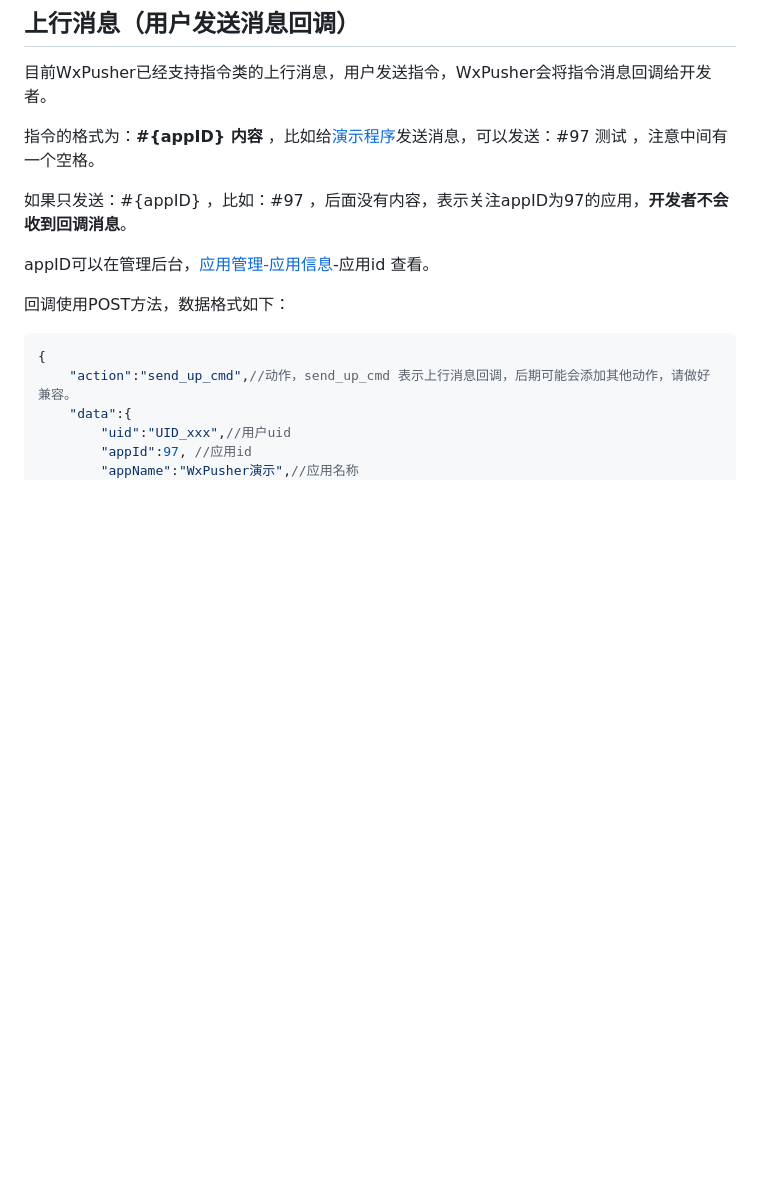
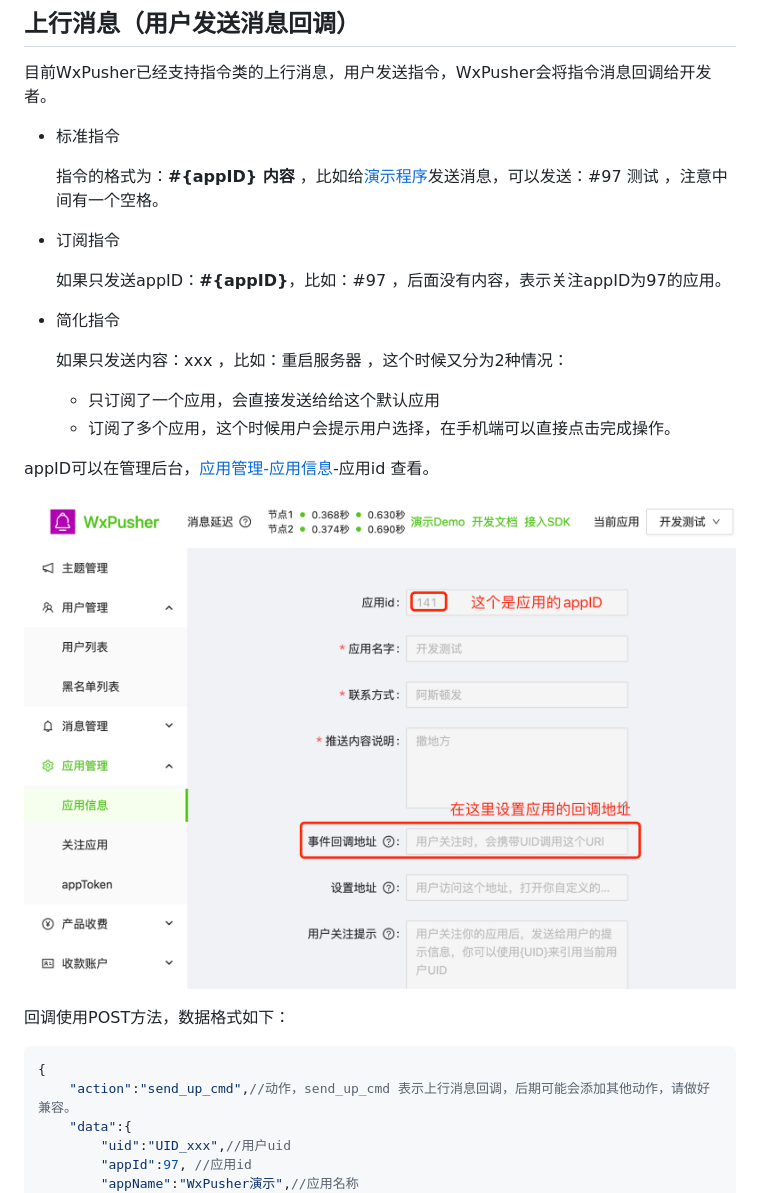
Before and after one commit to wxpusher/wxpusher-docs, a Markdown page: docs/README.md, the part around the change. GitHub-like rendering; pictures changed too: docs/imgs/app-info.png (added); blank space fills up the shorter version.

Commit message:
完善上行消息说吗

````diff
--- a/docs/README.md
+++ b/docs/README.md
@@ -480,11 +480,23 @@ https://wxpusher.zjiecode.com/api/fun/scan-qrcode-uid?code=xxxxx
 ## 上行消息（用户发送消息回调）
 目前WxPusher已经支持指令类的上行消息，用户发送指令，WxPusher会将指令消息回调给开发者。
 
-指令的格式为：**#{appID} 内容**  ，比如给[演示程序](https://wxpusher.zjiecode.com/demo/)发送消息，可以发送：#97 测试 ，注意中间有一个空格。
+- 标准指令
 
-如果只发送：#{appID} ，比如：#97 ，后面没有内容，表示关注appID为97的应用，**开发者不会收到回调消息**。
+  指令的格式为：**#{appID} 内容**  ，比如给[演示程序](https://wxpusher.zjiecode.com/demo/)发送消息，可以发送：#97 测试 ，注意中间有一个空格。
+
+- 订阅指令
+
+  如果只发送appID：**#{appID}**，比如：#97 ，后面没有内容，表示关注appID为97的应用。
+
+- 简化指令
+
+  如果只发送内容：xxx ，比如：重启服务器 ，这个时候又分为2种情况：
+  - 只订阅了一个应用，会直接发送给给这个默认应用
+  - 订阅了多个应用，这个时候用户会提示用户选择，在手机端可以直接点击完成操作。
 
 appID可以在管理后台，[应用管理-应用信息](https://wxpusher.zjiecode.com/admin/main/app/appInfo)-应用id 查看。
+
+![获取应用信息](imgs/app-info.png  )
 
 回调使用POST方法，数据格式如下：
 ```json
````
